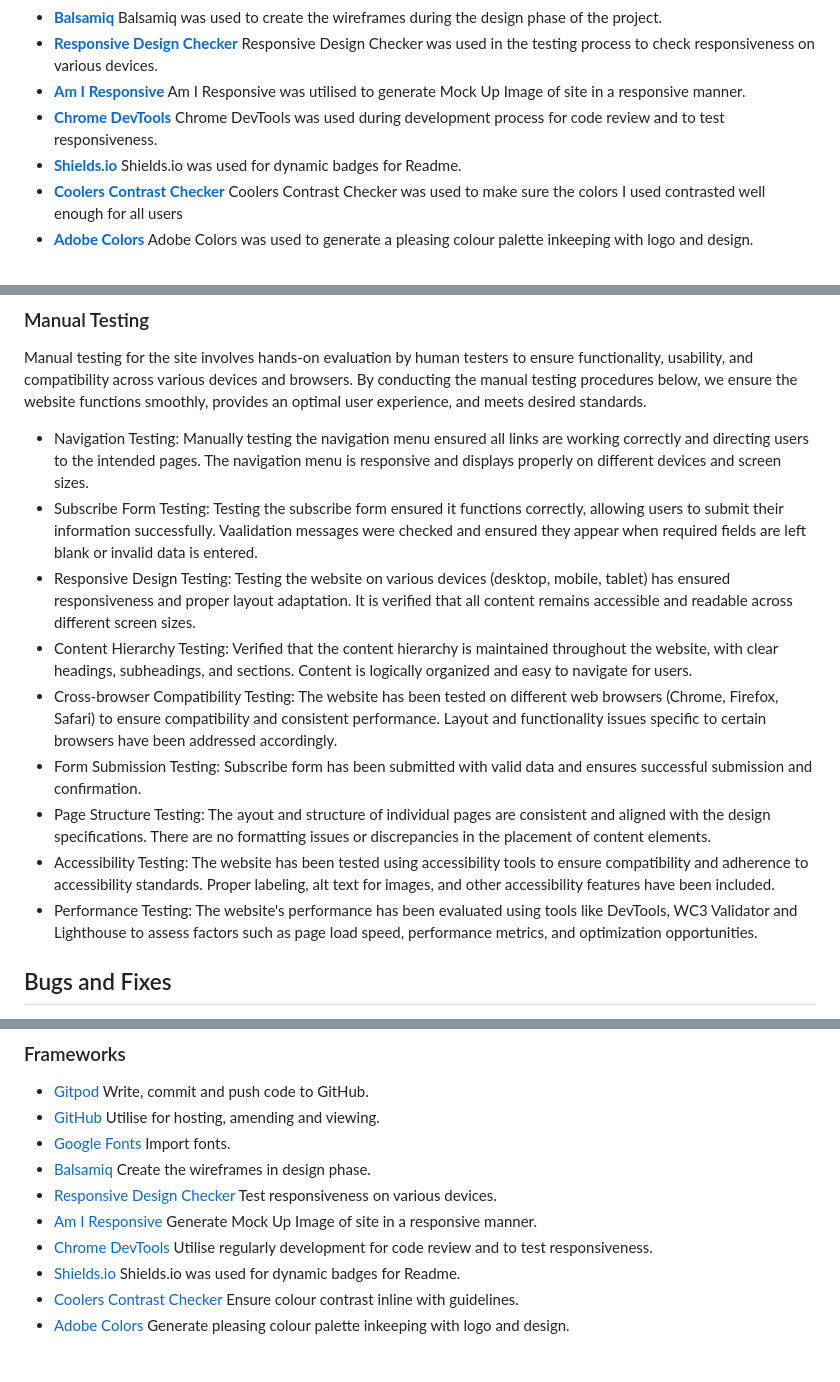
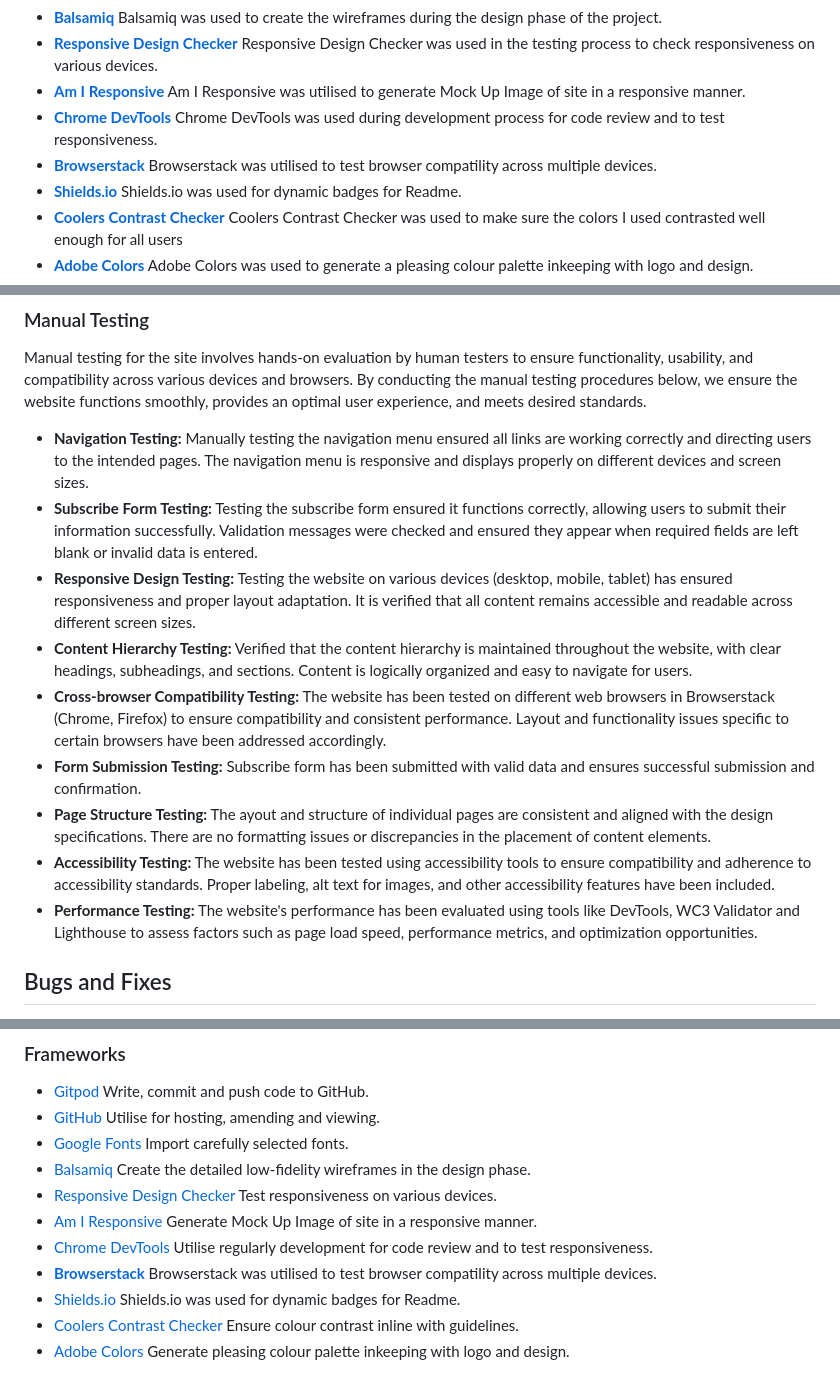
Before and after one commit to sarahmclo/colourway, a Markdown page: README.md, 3 parts joined by grey strips. GitHub-like rendering.

```diff
--- a/README.md
+++ b/README.md
@@ -369,6 +369,7 @@ Designed by myself in Adobe Illustrator this custom favicon stems from the desig
 - [**Responsive Design Checker**](https://responsivedesignchecker.com/) Responsive Design Checker  was used in the testing process to check responsiveness on various devices.
 - [**Am I Responsive**](https://ui.dev/amiresponsive) Am I Responsive was utilised to generate Mock Up Image of site in a responsive manner.
 - [**Chrome DevTools**](https://developer.chrome.com/docs/devtools) Chrome DevTools was used during development process for code review and to test responsiveness.
+- [**Browserstack**](https://www.browserstack.com/) Browserstack was utilised to test browser compatility across multiple devices.
 - [**Shields.io**](https://shields.io/) Shields.io was used for dynamic badges for Readme.
 - [**Coolers Contrast Checker**](https://coolors.co/) Coolers Contrast Checker was used to make sure the colors I used contrasted well enough for all users
 - [**Adobe Colors**](https://color.adobe.com/) Adobe Colors was used to generate a pleasing colour palette inkeeping with logo and design.
@@ -465,21 +466,20 @@ The website is responsive, providing a seamless experience across various device
 
 Manual testing for the site involves hands-on evaluation by human testers to ensure functionality, usability, and compatibility across various devices and browsers. By conducting the manual testing procedures below, we ensure the website functions smoothly, provides an optimal user experience, and meets desired standards.
 
-- Navigation Testing: Manually testing the navigation menu ensured all links are working correctly and directing users to the intended pages.
+- **Navigation Testing:** Manually testing the navigation menu ensured all links are working correctly and directing users to the intended pages.
 The navigation menu is responsive and displays properly on different devices and screen sizes.
-- Subscribe Form Testing: Testing the subscribe form ensured it functions correctly, allowing users to submit their information successfully.
-Vaalidation messages were checked and ensured they appear when required fields are left blank or invalid data is entered.
-- Responsive Design Testing: Testing the website on various devices (desktop, mobile, tablet) has ensured responsiveness and proper layout adaptation.
+- **Subscribe Form Testing:** Testing the subscribe form ensured it functions correctly, allowing users to submit their information successfully. Validation messages were checked and ensured they appear when required fields are left blank or invalid data is entered.
+- **Responsive Design Testing:** Testing the website on various devices (desktop, mobile, tablet) has ensured responsiveness and proper layout adaptation.
 It is verified that all content remains accessible and readable across different screen sizes.
-- Content Hierarchy Testing: Verified that the content hierarchy is maintained throughout the website, with clear headings, subheadings, and sections.
+- **Content Hierarchy Testing:** Verified that the content hierarchy is maintained throughout the website, with clear headings, subheadings, and sections.
 Content is logically organized and easy to navigate for users.
-- Cross-browser Compatibility Testing: The website has been tested on different web browsers (Chrome, Firefox, Safari) to ensure compatibility and consistent performance. Layout and functionality issues specific to certain browsers have been addressed accordingly.
-- Form Submission Testing: Subscribe form has been submitted with valid data and ensures successful submission and confirmation.
-- Page Structure Testing: The ayout and structure of individual pages are consistent and aligned with the design specifications.
+- **Cross-browser Compatibility Testing:** The website has been tested on different web browsers in Browserstack (Chrome, Firefox) to ensure compatibility and consistent performance. Layout and functionality issues specific to certain browsers have been addressed accordingly.
+- **Form Submission Testing:** Subscribe form has been submitted with valid data and ensures successful submission and confirmation.
+- **Page Structure Testing:** The ayout and structure of individual pages are consistent and aligned with the design specifications.
 There are no formatting issues or discrepancies in the placement of content elements.
-- Accessibility Testing: The website has been tested using accessibility tools to ensure compatibility and adherence to accessibility standards.
+- **Accessibility Testing:** The website has been tested using accessibility tools to ensure compatibility and adherence to accessibility standards.
 Proper labeling, alt text for images, and other accessibility features have been included.
-- Performance Testing: The website's performance has been evaluated using tools like DevTools, WC3 Validator and Lighthouse to assess factors such as page load speed, performance metrics, and optimization opportunities.
+- **Performance Testing:** The website's performance has been evaluated using tools like DevTools, WC3 Validator and Lighthouse to assess factors such as page load speed, performance metrics, and optimization opportunities.
 
 ## Bugs and Fixes <a name="bugs-and-fixes"></a>
 
@@ -580,11 +580,12 @@ Our finished product is a testament to our dedication to providing a beautiful a
 
 * [Gitpod](https://www.gitpod.io/) Write, commit and push code to GitHub.
 * [GitHub](https://github.com/) Utilise for hosting, amending and viewing.
-* [Google Fonts](https://fonts.google.com/) Import fonts.
-* [Balsamiq](https://balsamiq.com/) Create the wireframes in design phase.
+* [Google Fonts](https://fonts.google.com/) Import carefully selected fonts.
+* [Balsamiq](https://balsamiq.com/) Create the detailed low-fidelity wireframes in the design phase.
 * [Responsive Design Checker](https://responsivedesignchecker.com/) Test responsiveness on various devices.
 * [Am I Responsive](https://ui.dev/amiresponsive) Generate Mock Up Image of site in a responsive manner.
 * [Chrome DevTools](https://developer.chrome.com/docs/devtools) Utilise regularly development for code review and to test responsiveness.
+* [**Browserstack**](https://www.browserstack.com/) Browserstack was utilised to test browser compatility across multiple devices.
 * [Shields.io](https://shields.io/) Shields.io was used for dynamic badges for Readme.
 * [Coolers Contrast Checker](https://coolors.co/) Ensure colour contrast inline with guidelines.
 * [Adobe Colors](https://color.adobe.com/) Generate pleasing colour palette inkeeping with logo and design.
```
